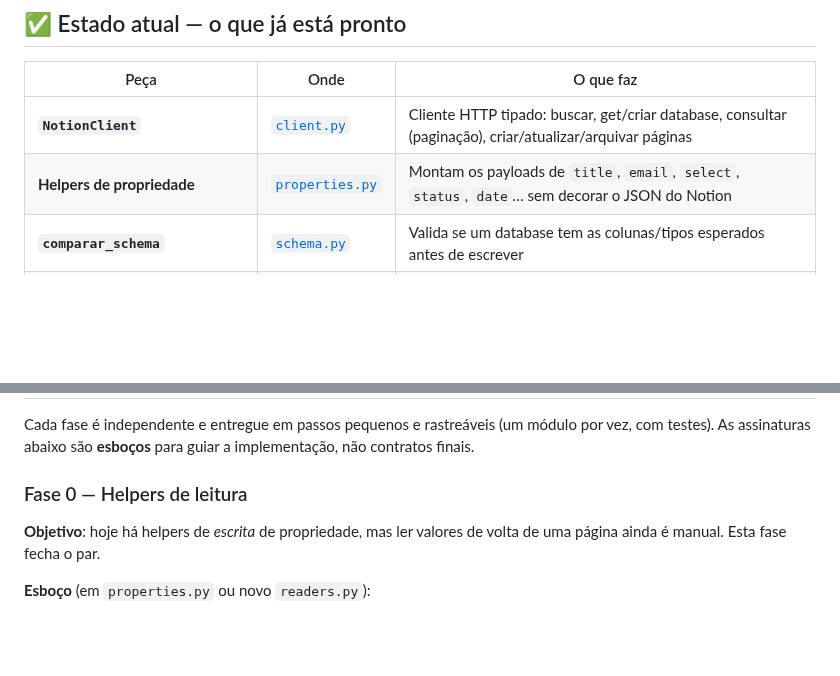
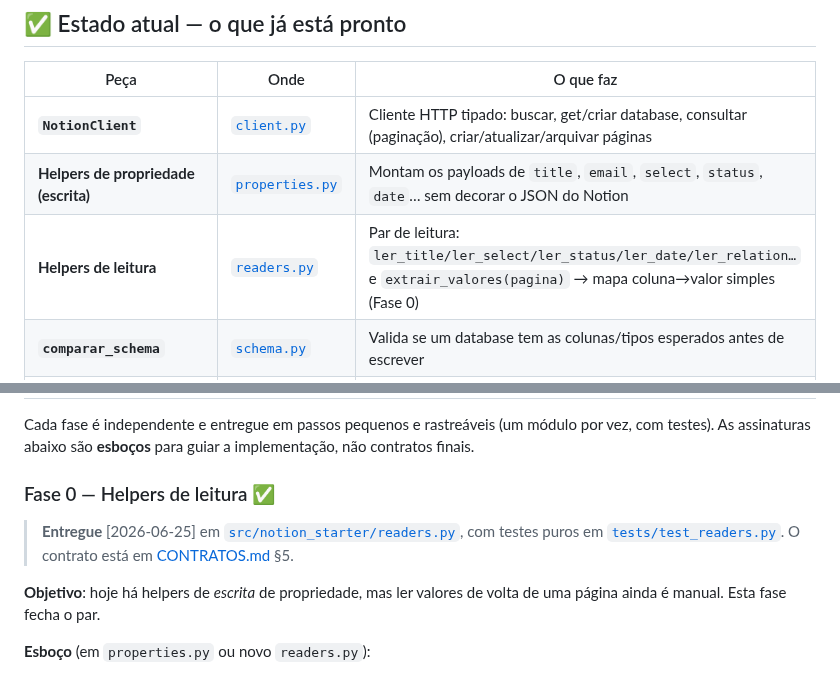
Before and after one commit to Felipe-Alcantara/Automa-es-do-Notion, a Markdown page: docs/PLANO.md, 2 parts joined by grey strips. Drawn GitHub-style; blank space fills up the shorter version.

```diff
--- a/docs/PLANO.md
+++ b/docs/PLANO.md
@@ -101,7 +101,8 @@ específica": primeiro a ferramenta reutilizável, depois a aplicação concreta
 | Peça | Onde | O que faz |
 |---|---|---|
 | **`NotionClient`** | [`client.py`](../src/notion_starter/client.py) | Cliente HTTP tipado: buscar, get/criar database, consultar (paginação), criar/atualizar/arquivar páginas |
-| **Helpers de propriedade** | [`properties.py`](../src/notion_starter/properties.py) | Montam os payloads de `title`, `email`, `select`, `status`, `date`… sem decorar o JSON do Notion |
+| **Helpers de propriedade (escrita)** | [`properties.py`](../src/notion_starter/properties.py) | Montam os payloads de `title`, `email`, `select`, `status`, `date`… sem decorar o JSON do Notion |
+| **Helpers de leitura** | [`readers.py`](../src/notion_starter/readers.py) | Par de leitura: `ler_title/ler_select/ler_status/ler_date/ler_relation…` e `extrair_valores(pagina)` → mapa coluna→valor simples (Fase 0) |
 | **`comparar_schema`** | [`schema.py`](../src/notion_starter/schema.py) | Valida se um database tem as colunas/tipos esperados antes de escrever |
 | **`construir_inventario` / `assinatura_perfil`** | [`inventory.py`](../src/notion_starter/inventory.py) | Lógica pura: árvore do workspace, duplicatas, órfãos e assinatura de perfil (colunas + opções) para distinguir databases parecidos |
 | **`TaskList` / `Tarefa` / `CamposTarefa`** | [`tasks.py`](../src/notion_starter/tasks.py) | Camada de alto nível sobre um database de tarefas: listar/criar/atualizar_status/concluir |
@@ -146,7 +147,11 @@ Cada fase é independente e entregue em passos pequenos e rastreáveis (um módu
 com testes). As assinaturas abaixo são **esboços** para guiar a implementação, não
 contratos finais.
 
-### Fase 0 — Helpers de leitura
+### Fase 0 — Helpers de leitura ✅
+
+> **Entregue** [2026-06-25] em [`src/notion_starter/readers.py`](../src/notion_starter/readers.py),
+> com testes puros em [`tests/test_readers.py`](../tests/test_readers.py). O contrato está
+> em [CONTRATOS.md](CONTRATOS.md) §5.
 
 **Objetivo**: hoje há helpers de *escrita* de propriedade, mas ler valores de volta de
 uma página ainda é manual. Esta fase fecha o par.
```
Also changed, not shown: IA.md (+11 -2 lines), docs/CONTRATOS.md (added, +198 -0 lines).
